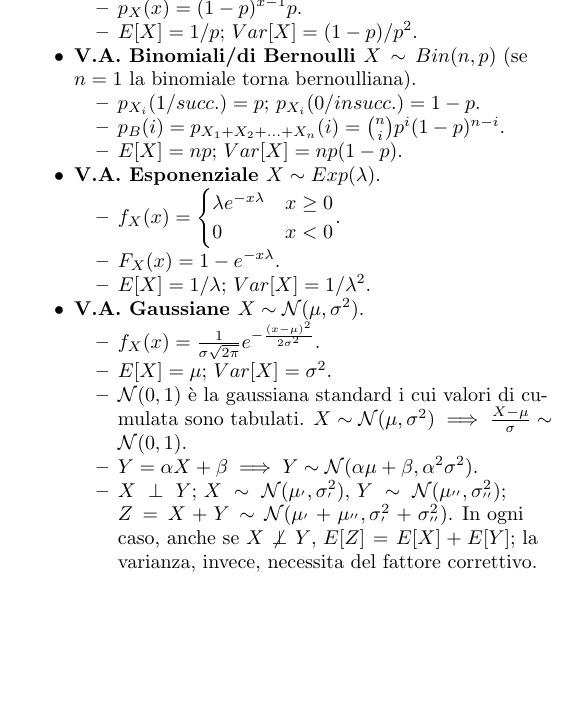
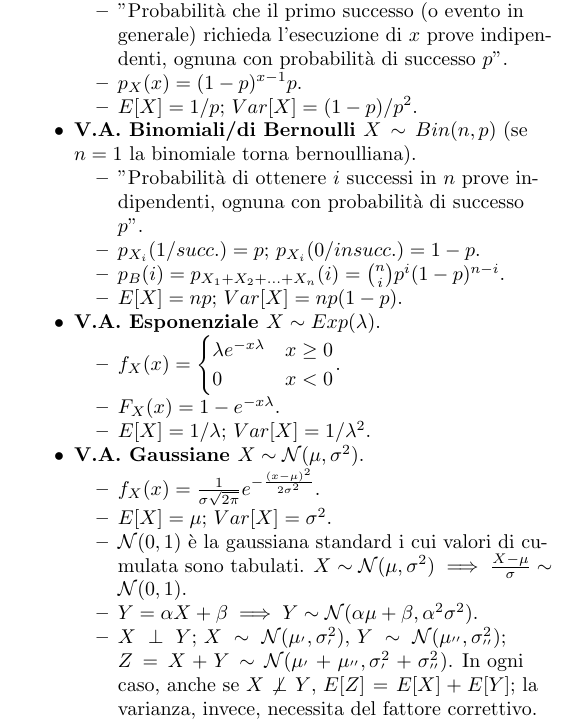
Before and after one commit to PietroGhersetich/Formulario_IeS, a LaTeX document (main.tex): part of page 2 of 2, cut at the place of the change, the shorter picture padded with empty space. Compiled offline with pdfLaTeX.

Commit message:
Aggiunte precisazioni sulle v.a. notevoli & Formattazione sorgente.

```diff
--- a/main.tex
+++ b/main.tex
@@ -127,11 +128,11 @@
                   \item $f_{X}(x)=\begin{cases}
-            1/(\beta-\alpha) &\alpha<x<\beta \\
-            0 &altr.
+                                1/(\beta-\alpha) & \alpha<x<\beta \\
+                                0                & altr.
                             \end{cases}$
                   \item $F_{X}(x)=\begin{cases}
-            0 &x<\alpha \\
-            (x-\alpha)/(\beta-\alpha) &\alpha<x<\beta \\
-            1 &x>\beta
+                                0                         & x<\alpha       \\
+                                (x-\alpha)/(\beta-\alpha) & \alpha<x<\beta \\
+                                1                         & x>\beta
                             \end{cases}$
                   \item $E[X]=\frac{1}{2}(\alpha +\beta)$; $Var[X]=\frac{1}{12}(\beta -\alpha)^{2}$.
                   \item Se discretizzata: $Var[X]=\frac{n^{2}-1}{12}$.
@@ -140,10 +140,12 @@
         \item \textbf{V.A. Geometriche $X\sim Geom(p)$}
               \begin{itemize}
+                  \item "Probabilità che il primo successo (o evento in generale) richieda l'esecuzione di $x$ prove indipendenti, ognuna con probabilità di successo $p$".
                   \item $p_{X}(x)=(1-p)^{x-1}p$.
                   \item $E[X]=1/p$; $Var[X]=(1-p)/p^{2}$.
               \end{itemize}
         \item \textbf{V.A. Binomiali/di Bernoulli $X\sim Bin(n,p)$} (se $n=1$ la binomiale torna bernoulliana).
               \begin{itemize}
+                  \item "Probabilità di ottenere $i$ successi in $n$ prove indipendenti, ognuna con probabilità di successo $p$".
                   \item $p_{X_{i}}(1/succ.)=p$; $p_{X_{i}}(0/insucc.)=1-p$.
                   \item $p_{B}(i)=p_{X_{1}+X_{2}+...+X_{n}}(i)=\binom{n}{i}p^{i}(1-p)^{n-i}$.
                   \item $E[X]=np$; $Var[X]=np(1-p)$.
```
Also changed, not shown: main.tex (6 more changed lines). Lines whose indentation alone changed are shown as unchanged.
